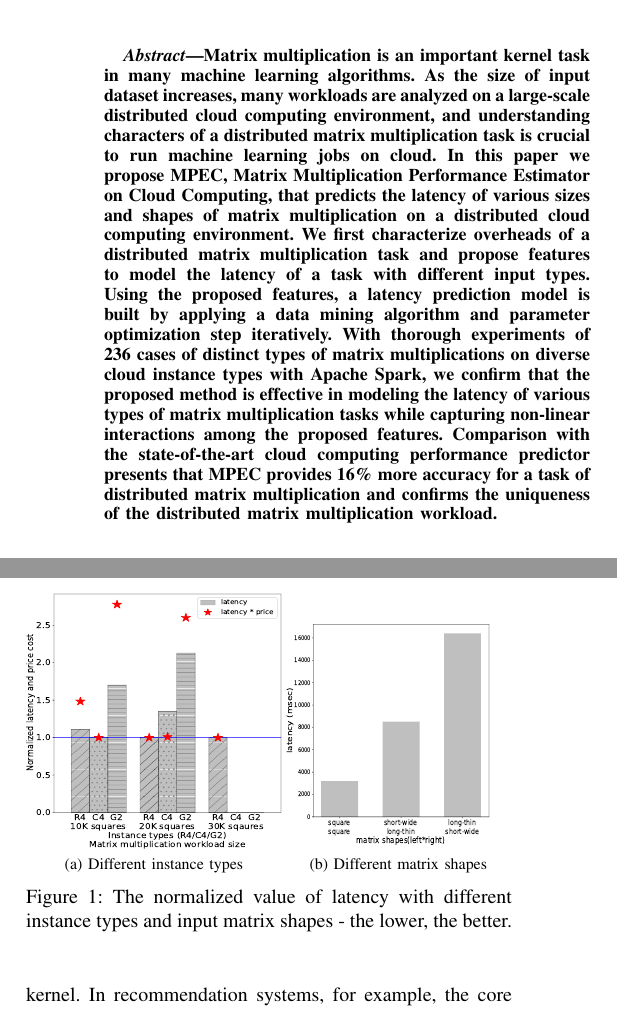
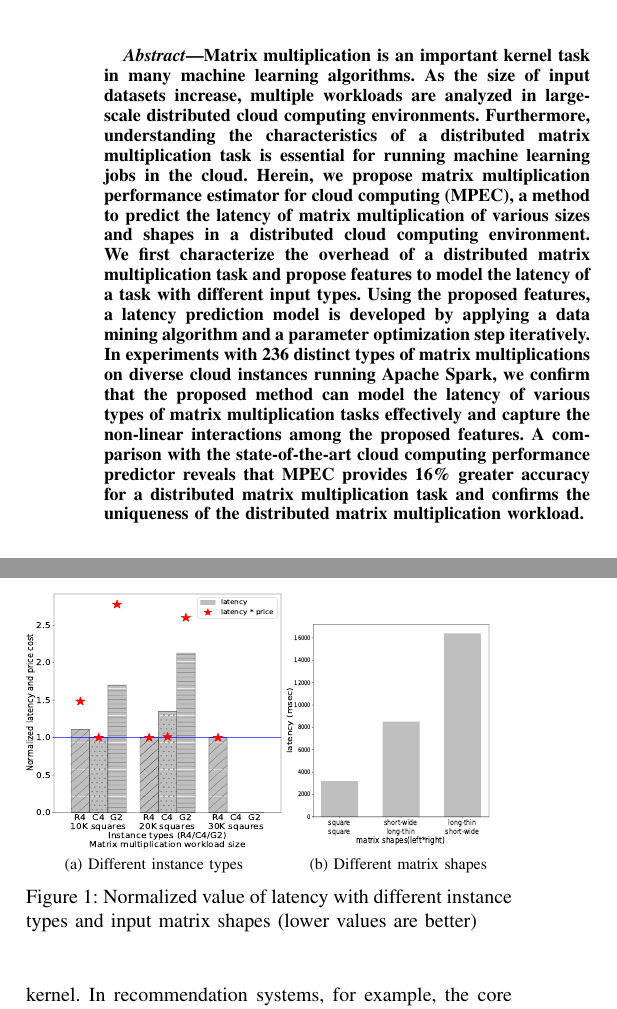
Before and after one commit to kmu-leeky/cloud-2018, a LaTeX paper (abc2.tex): two parts of the columns of page 1 of 9, joined at a grey line, cut so that both start at the same text. Compiled offline with pdfLaTeX.

Commit message:
updating Title & Abstract (noupdate for RSME metric yet)

```diff
--- a/abc2.tex
+++ b/abc2.tex
@@ -21,8 +21,8 @@
 \begin{document}
 \bstctlcite{IEEEexample:BSTcontrol}
 
-\title{MPEC : Distributed Matrix Multiplication Performance Estimator \\for Machine Learning Jobs on Cloud Computing}
-
+\title{MPEC : Distributed Matrix Multiplication Performance Estimator \\for Machine Learning Jobs in Cloud Computing}
+%  Remark: Please note that most journals do not allow the use of abbreviations in titles. Please check the target journal guidelines to verify the same and revise accordingly.
 
 \author{\IEEEauthorblockN{Myungjun Son}
 \IEEEauthorblockA{Department of Computer Science\\
@@ -41,7 +41,7 @@ leeky@kookmin.ac.kr}
 \maketitle
 
 \begin{abstract}
-  Matrix multiplication is an important kernel task in many machine learning algorithms. As the size of input dataset increases, many workloads are analyzed on a large-scale distributed cloud computing environment, and understanding characters of a distributed matrix multiplication task is crucial to run machine learning jobs on cloud. In this paper we propose \textbf{MPEC}, Matrix Multiplication Performance Estimator on Cloud Computing, that predicts the latency of various sizes and shapes of matrix multiplication on a distributed cloud computing environment. We first characterize overheads of a distributed matrix multiplication task and propose features to model the latency of a task with different input types. Using the proposed features, a latency prediction model is built by applying a data mining algorithm and parameter optimization step iteratively. With thorough experiments of 236 cases of distinct types of matrix multiplications on diverse cloud instance types with Apache Spark, we confirm that the proposed method is effective in modeling the latency of various types of matrix multiplication tasks while capturing non-linear interactions among the proposed features. Comparison with the state-of-the-art cloud computing performance predictor presents that MPEC provides 16\% more accuracy for a task of distributed matrix multiplication and confirms the uniqueness of the distributed matrix multiplication workload.
+  Matrix multiplication is an important kernel task in many machine learning algorithms. As the size of input datasets increase, multiple workloads are analyzed in large-scale distributed cloud computing environments. Furthermore, understanding the characteristics of a distributed matrix multiplication task is essential for running machine learning jobs in the cloud. Herein, we propose matrix multiplication performance estimator for cloud computing (MPEC), a method to predict the latency of matrix multiplication of various sizes and shapes in a distributed cloud computing environment. We first characterize the overhead of a distributed matrix multiplication task and propose features to model the latency of a task with different input types. Using the proposed features, a latency prediction model is developed by applying a data mining algorithm and a parameter optimization step iteratively. In experiments with 236 distinct types of matrix multiplications on diverse cloud instances running Apache Spark, we confirm that the proposed method can model the latency of various types of matrix multiplication tasks effectively and capture the non-linear interactions among the proposed features. A comparison with the state-of-the-art cloud computing performance predictor reveals that MPEC provides 16\% greater accuracy for a distributed matrix multiplication task and confirms the uniqueness of the distributed matrix multiplication workload.
 \end{abstract}
 
 \IEEEpeerreviewmaketitle
@@ -56,7 +56,7 @@ To understand characters of matrix multiplication performance on a distributed c
 \begin{figure}[t]
   \centering
   \subfloat[Different instance types]{\label{fig:different-instance-types}\includegraphics[width=4.5cm,height=4.5cm]{figures/instance-2xl-compare.pdf}}\hfil\hfil\hfil\hfil\hfil\hfil\hfil\hfil\hfil\hfil\subfloat[Different matrix shapes]{\label{fig:different-matrix-shapes}\includegraphics[width=4cm, height=4.5cm]{figures/matrix-multiplication-different-shape.pdf}}
-  \caption{\label{fig:instance-blocks-sizes-compare}The normalized value of latency with different instance types and input matrix shapes - the lower, the better.}
+  \caption{\label{fig:instance-blocks-sizes-compare}Normalized value of latency with different instance types and input matrix shapes (lower values are better)}
 \end{figure}
 
 Figure~\ref{fig:different-instance-types} shows the normalized latency to the fastest completing instance type in the gray bar. As shown in the figure, as the input matrix size differs, the best performing instance type differs. If we consider the price of each instance, the performance difference even gets bigger as shown in the red star mark. Furthermore, as shown in the Figure~\ref{fig:instance-blocks-sizes-compare}, multiplying two non-square matrices shows significantly different performance comparing to the square matrix multiplication though the number of multiply operation is the same - i.e., the number of left matrix rows $\times$ left matrix columns $\times$ right matrix columns. From the result in Figure~\ref{fig:instance-blocks-sizes-compare}, we can conclude that estimating latency of distributed matrix multiplication tasks with different matrix sizes and shapes is challenging.
```
